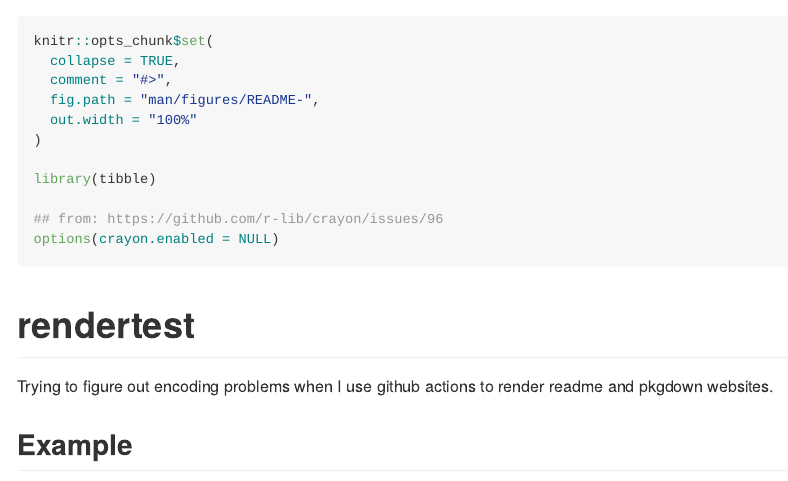
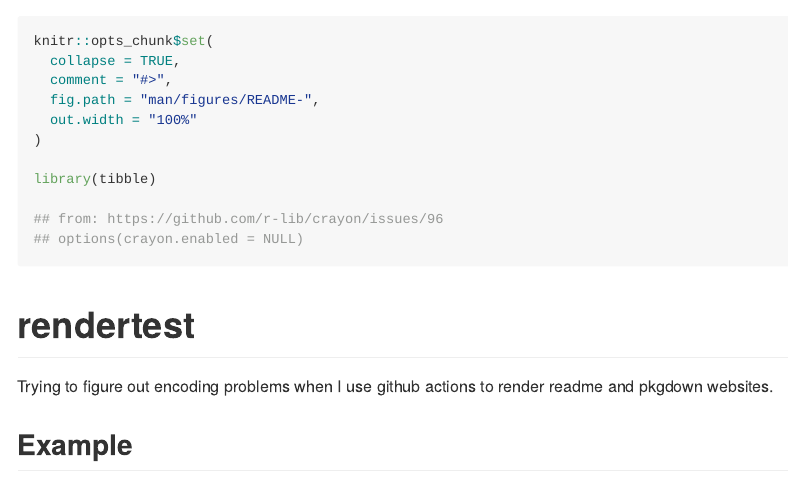
Before and after one commit to mps9506/rendertest, an R Markdown document (README.Rmd): the page in a window 1100 px wide, from its top. Rendered offline with R 4.5, knitr and Pandoc, with nearby package versions.

Commit message:
set crayon options in yml

````diff
--- a/.github/workflows/render-readme.yaml
+++ b/.github/workflows/render-readme.yaml
@@ -25,6 +25,10 @@ jobs:
         install.packages(c("tibble", "sessioninfo"))
       shell: Rscript {0}
 
+    # set options
+    - name: set options
+      run: Rscript -e 'options(crayon.enabled = NULL)'
+
     # Render READEME.md using rmarkdown
     - name: render README
       run: Rscript -e 'rmarkdown::render("README.Rmd")'
--- a/README.Rmd
+++ b/README.Rmd
@@ -15,7 +15,7 @@ knitr::opts_chunk$set(
 library(tibble)
 
 ## from: https://github.com/r-lib/crayon/issues/96
-options(crayon.enabled = NULL)
+## options(crayon.enabled = NULL)
 ```
 
 # rendertest
````
